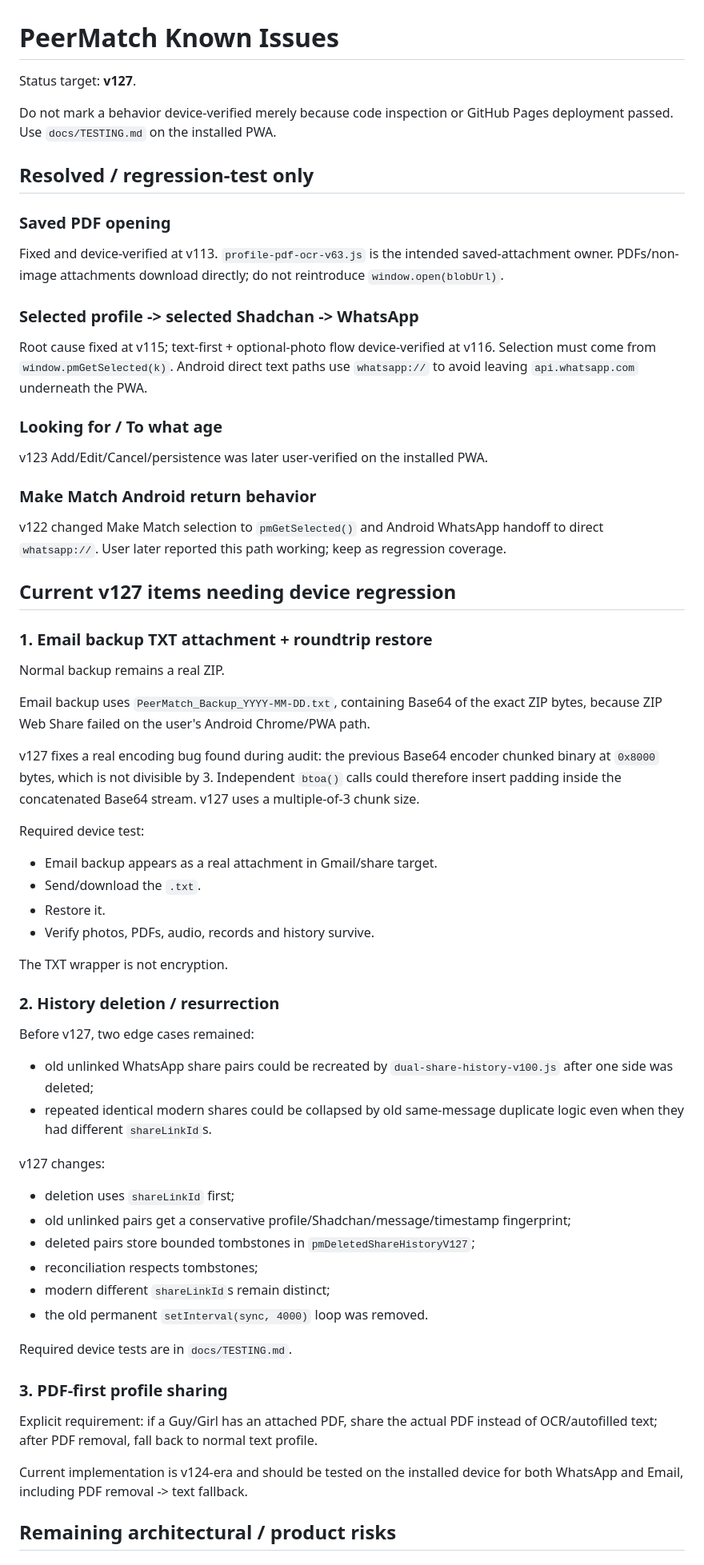
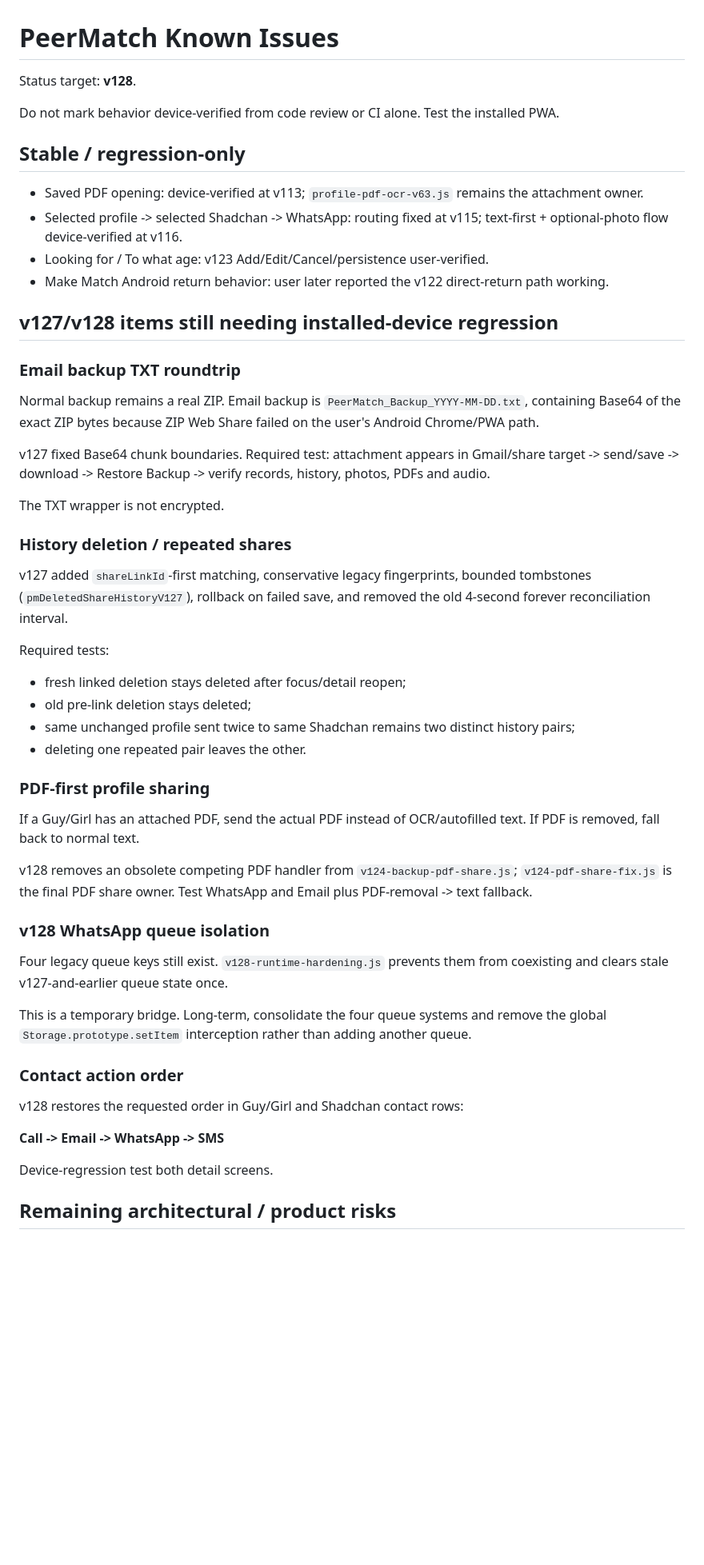
Before and after one commit to shiduchim/match, a Markdown page: docs/KNOWN_ISSUES.md, the part around one of its changes. Shown at 80% size. Drawn GitHub-style; blank space fills up the shorter version.

Commit message:
docs: refresh known issues for v128

```diff
--- a/docs/KNOWN_ISSUES.md
+++ b/docs/KNOWN_ISSUES.md
@@ -1,69 +1,56 @@
 # PeerMatch Known Issues
 
-Status target: **v127**.
+Status target: **v128**.
 
-Do not mark a behavior device-verified merely because code inspection or GitHub Pages deployment passed. Use `docs/TESTING.md` on the installed PWA.
+Do not mark behavior device-verified from code review or CI alone. Test the installed PWA.
 
-## Resolved / regression-test only
+## Stable / regression-only
 
-### Saved PDF opening
+- Saved PDF opening: device-verified at v113; `profile-pdf-ocr-v63.js` remains the attachment owner.
+- Selected profile -> selected Shadchan -> WhatsApp: routing fixed at v115; text-first + optional-photo flow device-verified at v116.
+- Looking for / To what age: v123 Add/Edit/Cancel/persistence user-verified.
+- Make Match Android return behavior: user later reported the v122 direct-return path working.
 
-Fixed and device-verified at v113. `profile-pdf-ocr-v63.js` is the intended saved-attachment owner. PDFs/non-image attachments download directly; do not reintroduce `window.open(blobUrl)`.
+## v127/v128 items still needing installed-device regression
 
-### Selected profile -> selected Shadchan -> WhatsApp
+### Email backup TXT roundtrip
 
-Root cause fixed at v115; text-first + optional-photo flow device-verified at v116. Selection must come from `window.pmGetSelected(k)`. Android direct text paths use `whatsapp://` to avoid leaving `api.whatsapp.com` underneath the PWA.
+Normal backup remains a real ZIP. Email backup is `PeerMatch_Backup_YYYY-MM-DD.txt`, containing Base64 of the exact ZIP bytes because ZIP Web Share failed on the user's Android Chrome/PWA path.
 
-### Looking for / To what age
+v127 fixed Base64 chunk boundaries. Required test: attachment appears in Gmail/share target -> send/save -> download -> Restore Backup -> verify records, history, photos, PDFs and audio.
 
-v123 Add/Edit/Cancel/persistence was later user-verified on the installed PWA.
+The TXT wrapper is not encrypted.
 
-### Make Match Android return behavior
+### History deletion / repeated shares
 
-v122 changed Make Match selection to `pmGetSelected()` and Android WhatsApp handoff to direct `whatsapp://`. User later reported this path working; keep as regression coverage.
+v127 added `shareLinkId`-first matching, conservative legacy fingerprints, bounded tombstones (`pmDeletedShareHistoryV127`), rollback on failed save, and removed the old 4-second forever reconciliation interval.
 
-## Current v127 items needing device regression
+Required tests:
 
-### 1. Email backup TXT attachment + roundtrip restore
+- fresh linked deletion stays deleted after focus/detail reopen;
+- old pre-link deletion stays deleted;
+- same unchanged profile sent twice to same Shadchan remains two distinct history pairs;
+- deleting one repeated pair leaves the other.
 
-Normal backup remains a real ZIP.
+### PDF-first profile sharing
 
-Email backup uses `PeerMatch_Backup_YYYY-MM-DD.txt`, containing Base64 of the exact ZIP bytes, because ZIP Web Share failed on the user's Android Chrome/PWA path.
+If a Guy/Girl has an attached PDF, send the actual PDF instead of OCR/autofilled text. If PDF is removed, fall back to normal text.
 
-v127 fixes a real encoding bug found during audit: the previous Base64 encoder chunked binary at `0x8000` bytes, which is not divisible by 3. Independent `btoa()` calls could therefore insert padding inside the concatenated Base64 stream. v127 uses a multiple-of-3 chunk size.
+v128 removes an obsolete competing PDF handler from `v124-backup-pdf-share.js`; `v124-pdf-share-fix.js` is the final PDF share owner. Test WhatsApp and Email plus PDF-removal -> text fallback.
 
-Required device test:
+### v128 WhatsApp queue isolation
 
-- Email backup appears as a real attachment in Gmail/share target.
-- Send/download the `.txt`.
-- Restore it.
-- Verify photos, PDFs, audio, records and history survive.
+Four legacy queue keys still exist. `v128-runtime-hardening.js` prevents them from coexisting and clears stale v127-and-earlier queue state once.
 
-The TXT wrapper is not encryption.
+This is a temporary bridge. Long-term, consolidate the four queue systems and remove the global `Storage.prototype.setItem` interception rather than adding another queue.
 
-### 2. History deletion / resurrection
+### Contact action order
 
-Before v127, two edge cases remained:
+v128 restores the requested order in Guy/Girl and Shadchan contact rows:
 
-- old unlinked WhatsApp share pairs could be recreated by `dual-share-history-v100.js` after one side was deleted;
-- repeated identical modern shares could be collapsed by old same-message duplicate logic even when they had different `shareLinkId`s.
+**Call -> Email -> WhatsApp -> SMS**
 
-v127 changes:
-
-- deletion uses `shareLinkId` first;
-- old unlinked pairs get a conservative profile/Shadchan/message/timestamp fingerprint;
-- deleted pairs store bounded tombstones in `pmDeletedShareHistoryV127`;
-- reconciliation respects tombstones;
-- modern different `shareLinkId`s remain distinct;
-- the old permanent `setInterval(sync, 4000)` loop was removed.
-
-Required device tests are in `docs/TESTING.md`.
-
-### 3. PDF-first profile sharing
-
-Explicit requirement: if a Guy/Girl has an attached PDF, share the actual PDF instead of OCR/autofilled text; after PDF removal, fall back to normal text profile.
-
-Current implementation is v124-era and should be tested on the installed device for both WhatsApp and Email, including PDF removal -> text fallback.
+Device-regression test both detail screens.
 
 ## Remaining architectural / product risks
 
```
Also changed, not shown: other parts of docs/KNOWN_ISSUES.md (+20 -28 lines).
